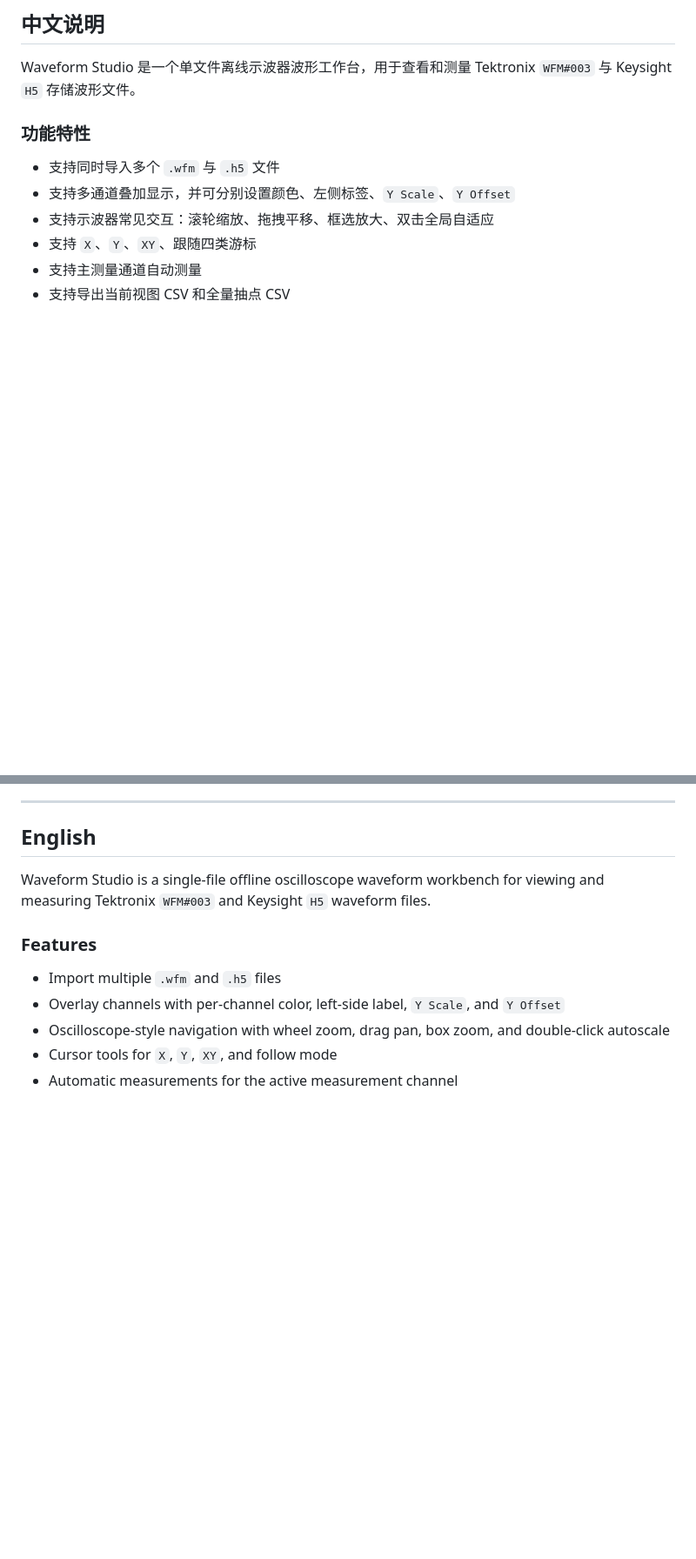
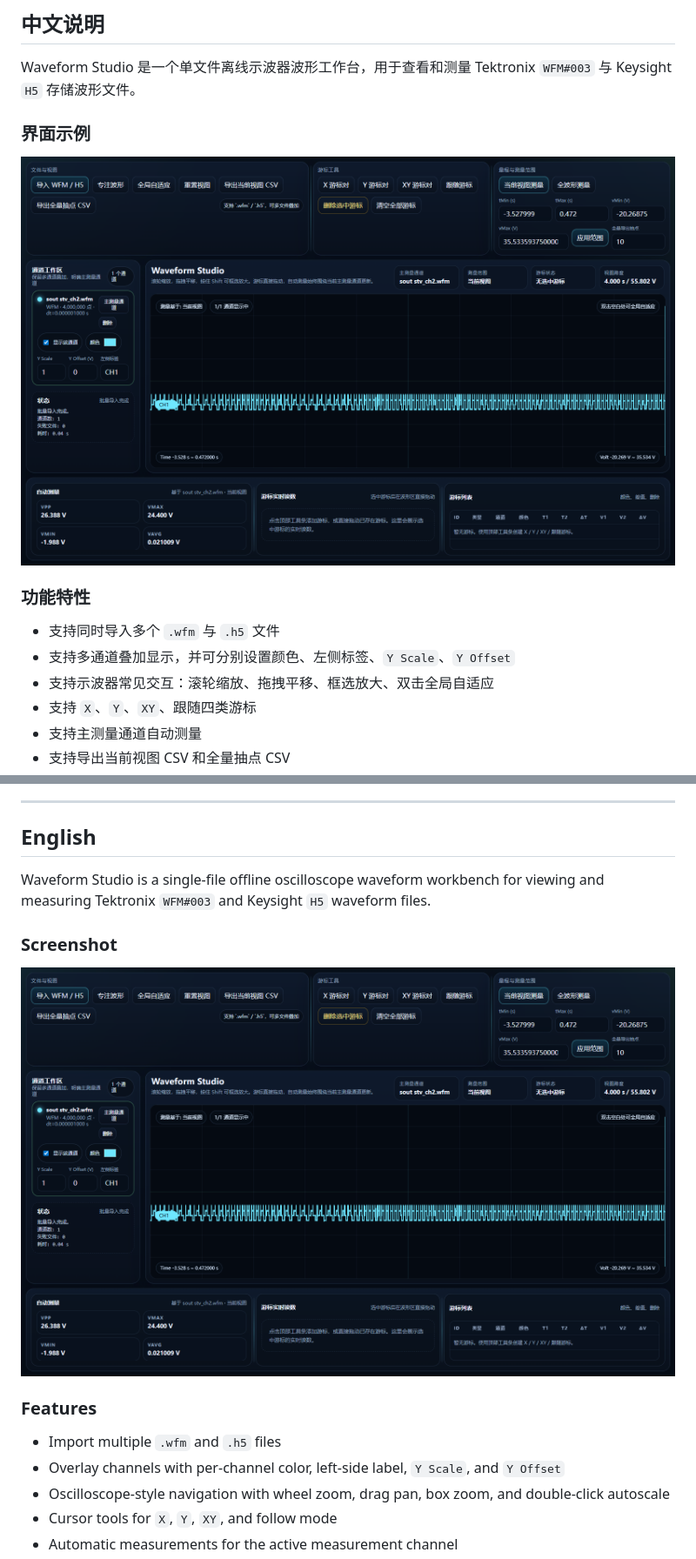
Before and after one commit to cnbright/waveform-studio, a Markdown page: README.md, 2 parts joined by grey strips. Shown at 87% size. Rendered like a GitHub page; pictures changed too: docs/images/waveform-studio-demo.png (added); blank space fills up the shorter version.

Commit message:
Add README screenshot example

```diff
--- a/README.md
+++ b/README.md
@@ -5,6 +5,10 @@
 ## 中文说明
 
 Waveform Studio 是一个单文件离线示波器波形工作台，用于查看和测量 Tektronix `WFM#003` 与 Keysight `H5` 存储波形文件。
+
+### 界面示例
+
+![Waveform Studio 示例界面](./docs/images/waveform-studio-demo.png)
 
 ### 功能特性
 
@@ -49,6 +53,10 @@ MIT
 
 Waveform Studio is a single-file offline oscilloscope waveform workbench for viewing and measuring Tektronix `WFM#003` and Keysight `H5` waveform files.
 
+### Screenshot
+
+![Waveform Studio demo screenshot](./docs/images/waveform-studio-demo.png)
+
 ### Features
 
 - Import multiple `.wfm` and `.h5` files
```
